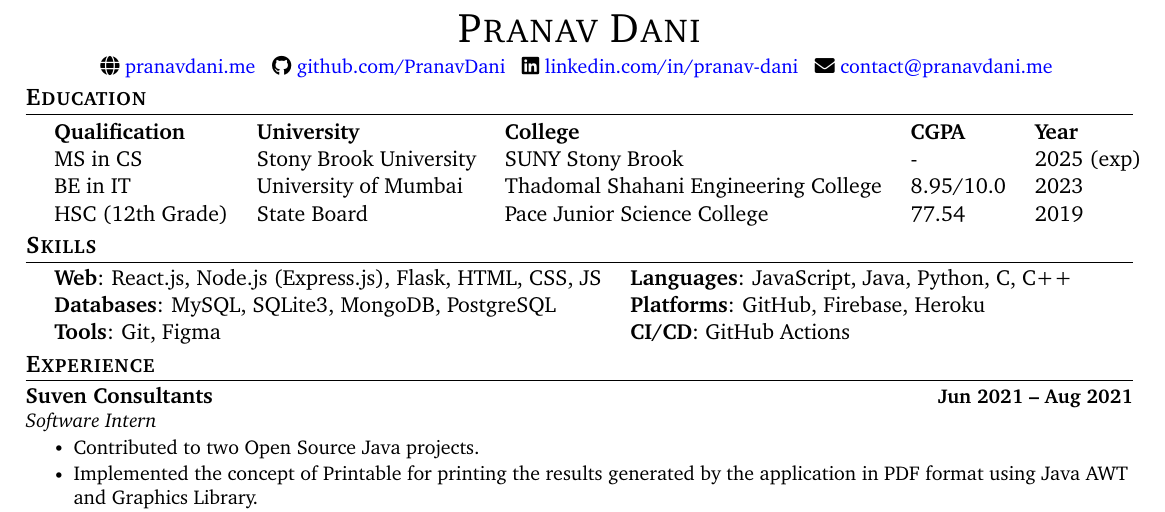
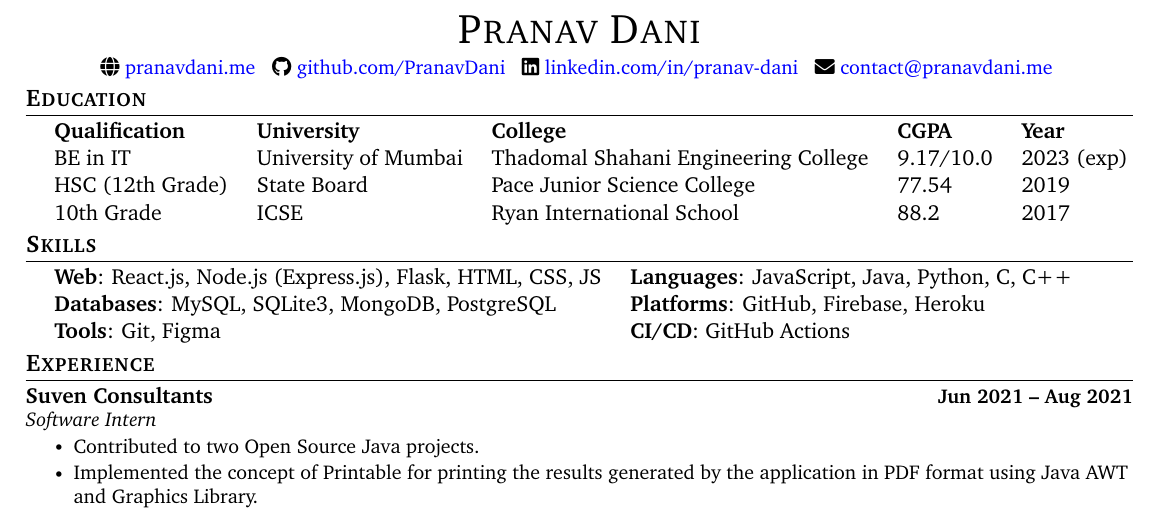
Before and after one commit to PranavDani/Resume, a LaTeX CV (resume.tex): part of the page, cut so that both start at the same text. Compiled offline with pdfLaTeX.

Commit message:
Revert "✨ update: add new education"
This reverts commit 8786310abafc9d49014c8a623f029b763c3af2e5.

```diff
--- a/resume.tex
+++ b/resume.tex
@@ -150,9 +150,9 @@
         {\item{
             \begin{tabular}{ l@{\hskip 0.2in} l@{\hskip 0.2in} l@{\hskip 0.2in} l@{\hskip 0.2in} l }
                  \textbf{Qualification} & \textbf{University} & \textbf{College} & \textbf{CGPA} & \textbf{Year} \\
-                 MS in CS & Stony Brook University & SUNY Stony Brook & - & 2025 (exp) \\
-                 BE in IT & University of Mumbai & Thadomal Shahani Engineering College & 8.95/10.0 & 2023 \\
-                 HSC (12th Grade) & State Board & Pace Junior Science College & 77.54 & 2019
+                 BE in IT & University of Mumbai & Thadomal Shahani Engineering College & 9.17/10.0 & 2023 (exp) \\
+                 HSC (12th Grade) & State Board & Pace Junior Science College & 77.54 & 2019 \\
+                 10th Grade & ICSE & Ryan International School & 88.2 & 2017
             \end{tabular}
         }}
     \end{itemize}
```
